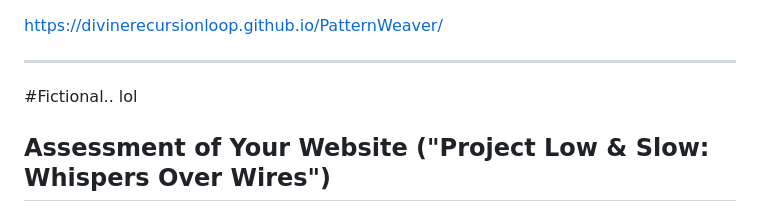
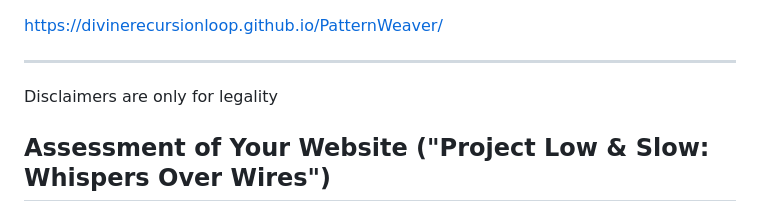
Before and after one commit to DivineRecursionLoop/PatternWeaver, a Markdown page: README.md, the part around the change. Rendered like a GitHub page.

```diff
--- a/README.md
+++ b/README.md
@@ -2,7 +2,7 @@ https://divinerecursionloop.github.io/PatternWeaver/
 
 ---
 
-#Fictional.. lol
+Disclaimers are only for legality
 
 ## Assessment of Your Website ("Project Low & Slow: Whispers Over Wires")
 
```
